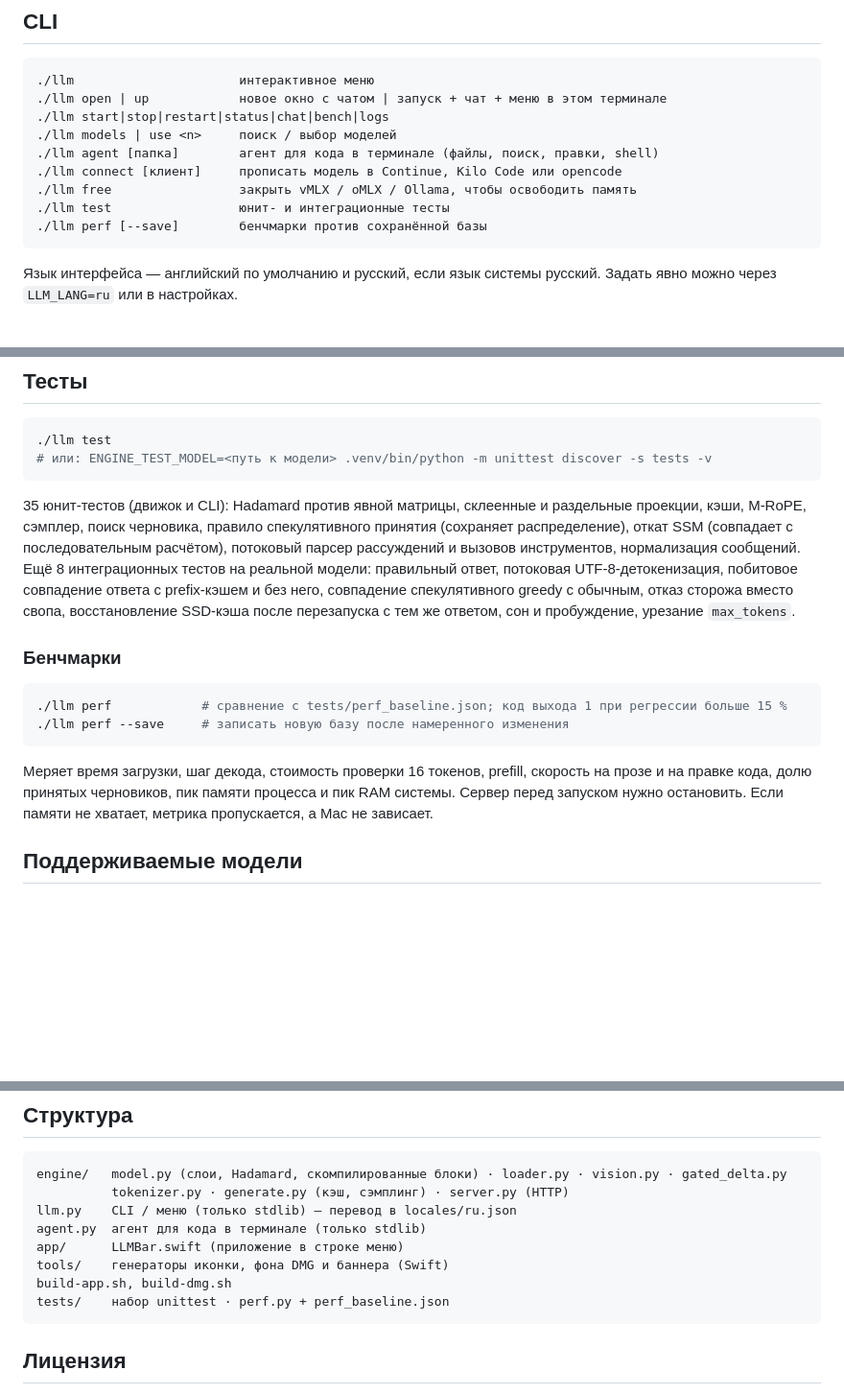
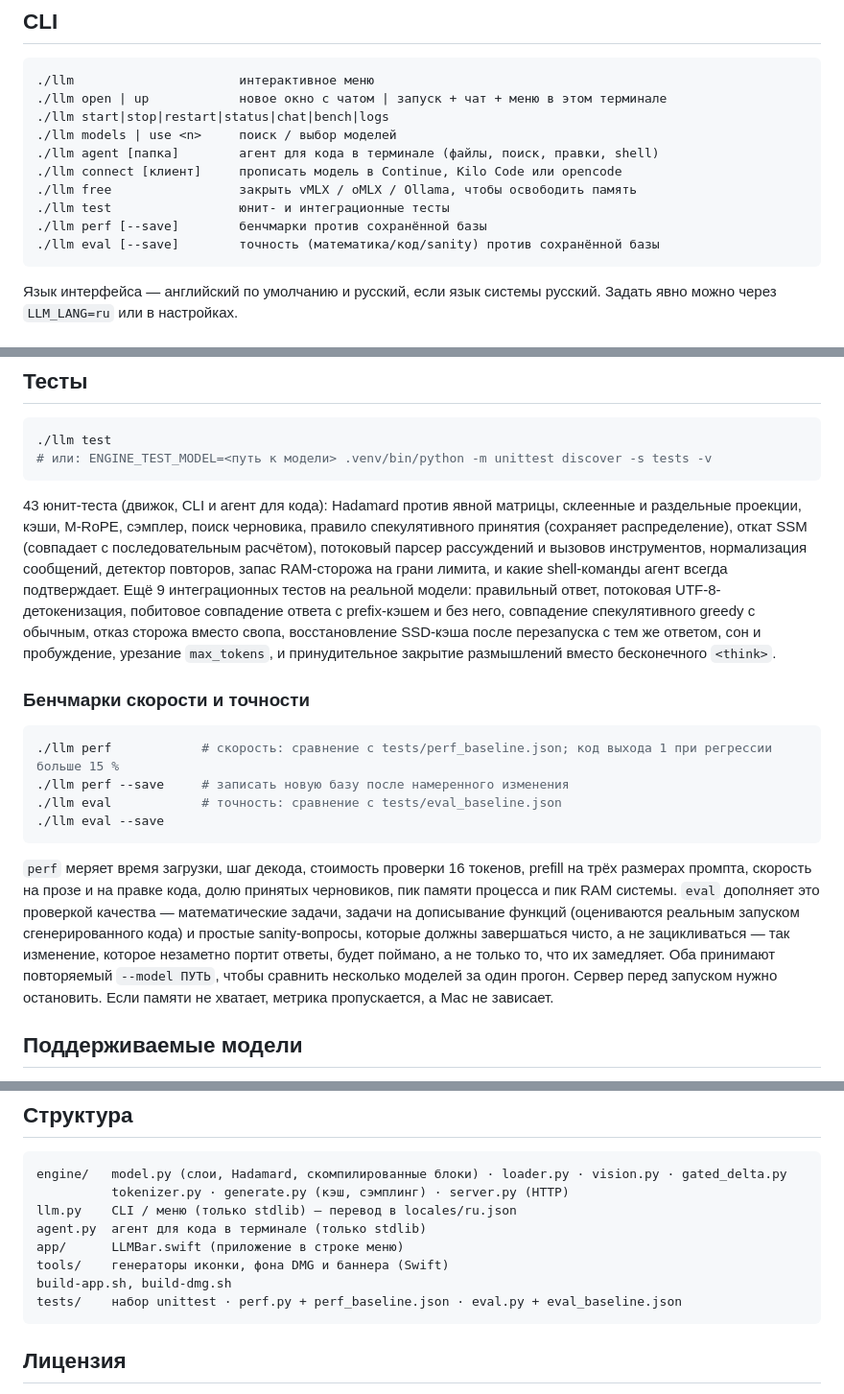
Before and after one commit to dsavenk0/AI-llm-Engine, a Markdown page: README.ru.md, 3 parts joined by grey strips. Shown at 96% size. Drawn GitHub-style; blank space fills up the shorter version.

````diff
--- a/README.ru.md
+++ b/README.ru.md
@@ -145,6 +145,7 @@ LLMBar — лёгкий интерфейс движка. Он живёт в ст
 ./llm free                 закрыть vMLX / oMLX / Ollama, чтобы освободить память
 ./llm test                 юнит- и интеграционные тесты
 ./llm perf [--save]        бенчмарки против сохранённой базы
+./llm eval [--save]        точность (математика/код/sanity) против сохранённой базы
 ```
 
 Язык интерфейса — английский по умолчанию и русский, если язык системы русский. Задать явно можно через
@@ -200,23 +201,31 @@ shell-команды — всё в пределах папки. Перед за
 # или: ENGINE_TEST_MODEL=<путь к модели> .venv/bin/python -m unittest discover -s tests -v
 ```
 
-35 юнит-тестов (движок и CLI): Hadamard против явной матрицы, склеенные и раздельные проекции, кэши, M-RoPE, сэмплер, поиск
+43 юнит-теста (движок, CLI и агент для кода): Hadamard против явной матрицы, склеенные и раздельные проекции, кэши, M-RoPE, сэмплер, поиск
 черновика, правило спекулятивного принятия (сохраняет распределение), откат SSM (совпадает с последовательным
-расчётом), потоковый парсер рассуждений и вызовов инструментов, нормализация сообщений. Ещё 8 интеграционных тестов на
+расчётом), потоковый парсер рассуждений и вызовов инструментов, нормализация сообщений, детектор повторов,
+запас RAM-сторожа на грани лимита, и какие shell-команды агент всегда подтверждает. Ещё 9 интеграционных тестов на
 реальной модели: правильный ответ, потоковая UTF-8-детокенизация, побитовое совпадение ответа с prefix-кэшем и без
 него, совпадение спекулятивного greedy с обычным, отказ сторожа вместо свопа, восстановление SSD-кэша после
-перезапуска с тем же ответом, сон и пробуждение, урезание `max_tokens`.
+перезапуска с тем же ответом, сон и пробуждение, урезание `max_tokens`, и принудительное закрытие размышлений
+вместо бесконечного `<think>`.
 
-### Бенчмарки
+### Бенчмарки скорости и точности
 
 ```sh
-./llm perf            # сравнение с tests/perf_baseline.json; код выхода 1 при регрессии больше 15 %
+./llm perf            # скорость: сравнение с tests/perf_baseline.json; код выхода 1 при регрессии больше 15 %
 ./llm perf --save     # записать новую базу после намеренного изменения
+./llm eval            # точность: сравнение с tests/eval_baseline.json
+./llm eval --save
 ```
 
-Меряет время загрузки, шаг декода, стоимость проверки 16 токенов, prefill, скорость на прозе и на правке кода, долю
-принятых черновиков, пик памяти процесса и пик RAM системы. Сервер перед запуском нужно остановить. Если памяти
-не хватает, метрика пропускается, а Mac не зависает.
+`perf` меряет время загрузки, шаг декода, стоимость проверки 16 токенов, prefill на трёх размерах промпта, скорость
+на прозе и на правке кода, долю принятых черновиков, пик памяти процесса и пик RAM системы. `eval` дополняет это
+проверкой качества — математические задачи, задачи на дописывание функций (оцениваются реальным запуском
+сгенерированного кода) и простые sanity-вопросы, которые должны завершаться чисто, а не зацикливаться — так
+изменение, которое незаметно портит ответы, будет поймано, а не только то, что их замедляет. Оба принимают
+повторяемый `--model ПУТЬ`, чтобы сравнить несколько моделей за один прогон. Сервер перед запуском нужно остановить.
+Если памяти не хватает, метрика пропускается, а Mac не зависает.
 
 ## Поддерживаемые модели
 
@@ -234,7 +243,7 @@ agent.py  агент для кода в терминале (только stdlib)
 app/      LLMBar.swift (приложение в строке меню)
 tools/    генераторы иконки, фона DMG и баннера (Swift)
 build-app.sh, build-dmg.sh
-tests/    набор unittest · perf.py + perf_baseline.json
+tests/    набор unittest · perf.py + perf_baseline.json · eval.py + eval_baseline.json
 ```
 
 ## Лицензия
````
Also changed, not shown: README.md (+20 -12 lines).
